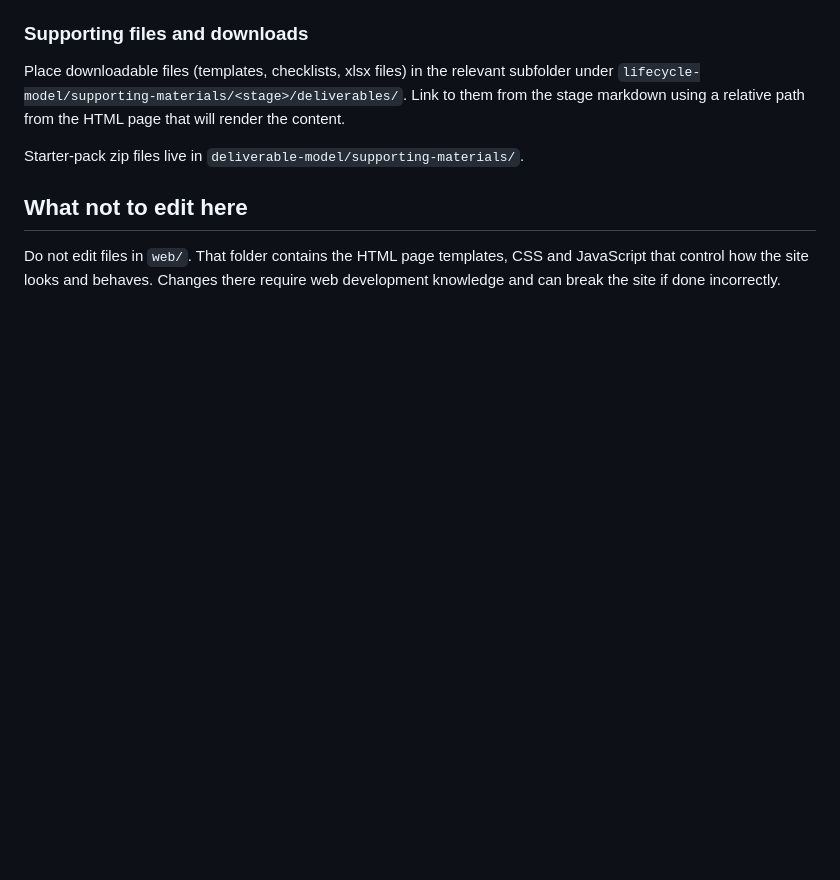
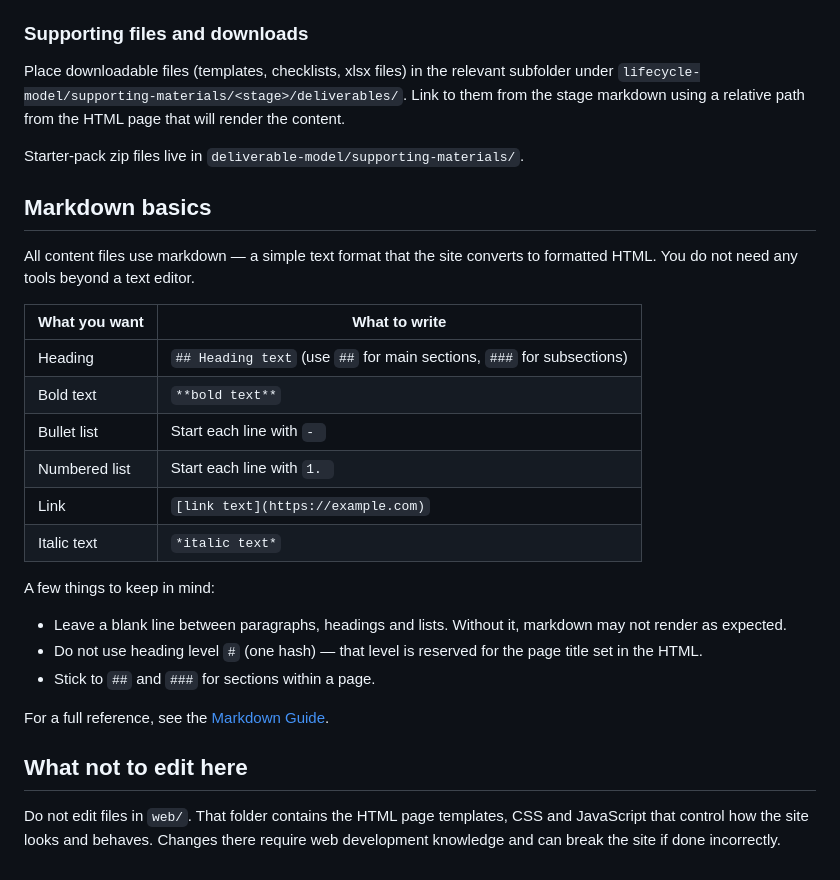
Before and after one commit to CdMK-Labs/product-lifecycle-ways-of-working, a Markdown page: content/README.md, the part around the change. Rendered like a GitHub page; blank space fills up the shorter version.

Commit message:
Add markdown basics section to content/README.md
Covers the most common formatting patterns with a reference link
for editors who are not familiar with markdown.

Co-Authored-By: Claude Sonnet 4.6 <noreply@anthropic.com>

```diff
--- a/content/README.md
+++ b/content/README.md
@@ -82,6 +82,27 @@ Place downloadable files (templates, checklists, xlsx files) in the relevant sub
 
 Starter-pack zip files live in `deliverable-model/supporting-materials/`.
 
+## Markdown basics
+
+All content files use markdown — a simple text format that the site converts to formatted HTML. You do not need any tools beyond a text editor.
+
+| What you want | What to write |
+|---|---|
+| Heading | `## Heading text` (use `##` for main sections, `###` for subsections) |
+| Bold text | `**bold text**` |
+| Bullet list | Start each line with `- ` |
+| Numbered list | Start each line with `1. ` |
+| Link | `[link text](https://example.com)` |
+| Italic text | `*italic text*` |
+
+A few things to keep in mind:
+
+- Leave a blank line between paragraphs, headings and lists. Without it, markdown may not render as expected.
+- Do not use heading level `#` (one hash) — that level is reserved for the page title set in the HTML.
+- Stick to `##` and `###` for sections within a page.
+
+For a full reference, see the [Markdown Guide](https://www.markdownguide.org/basic-syntax/).
+
 ## What not to edit here
 
 Do not edit files in `web/`. That folder contains the HTML page templates, CSS and JavaScript that control how the site looks and behaves. Changes there require web development knowledge and can break the site if done incorrectly.
```
